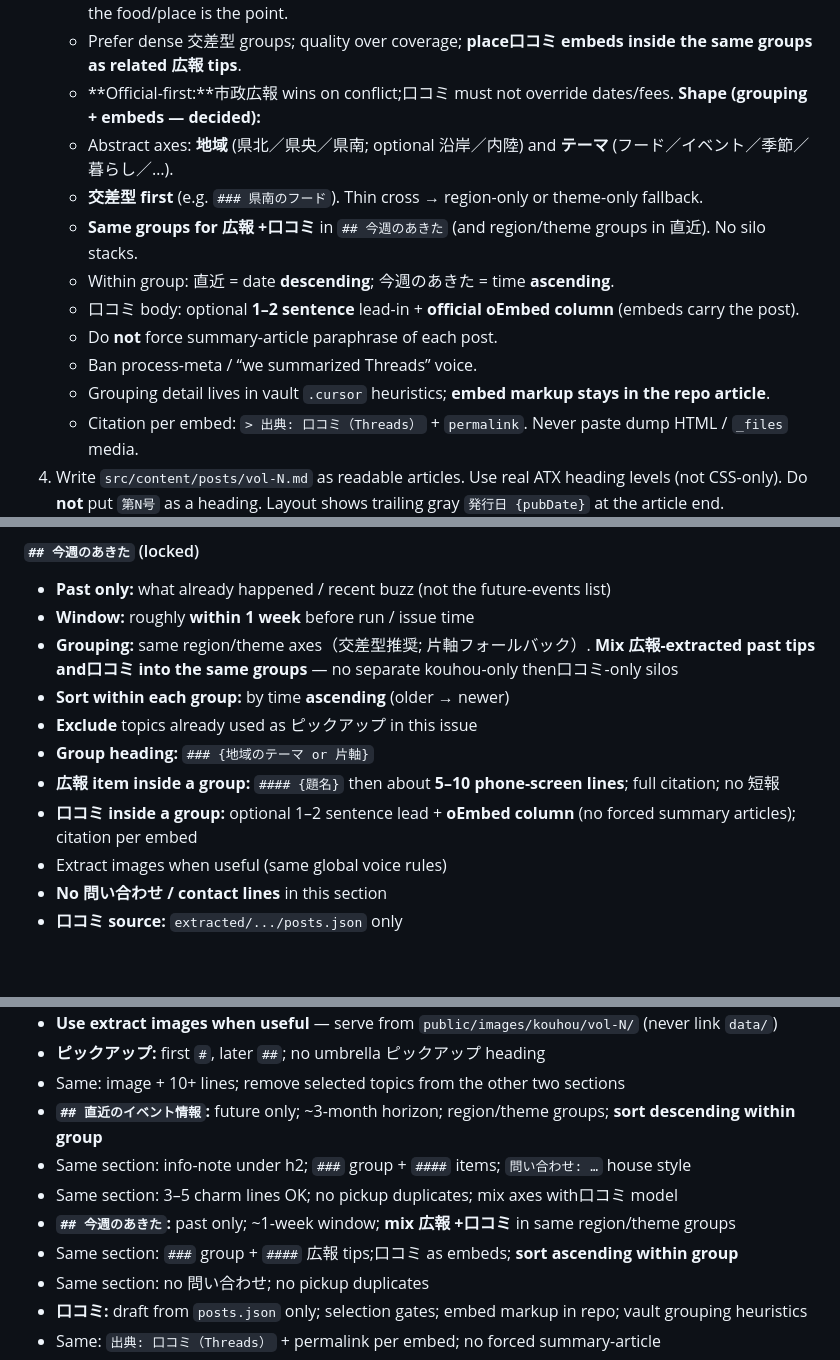
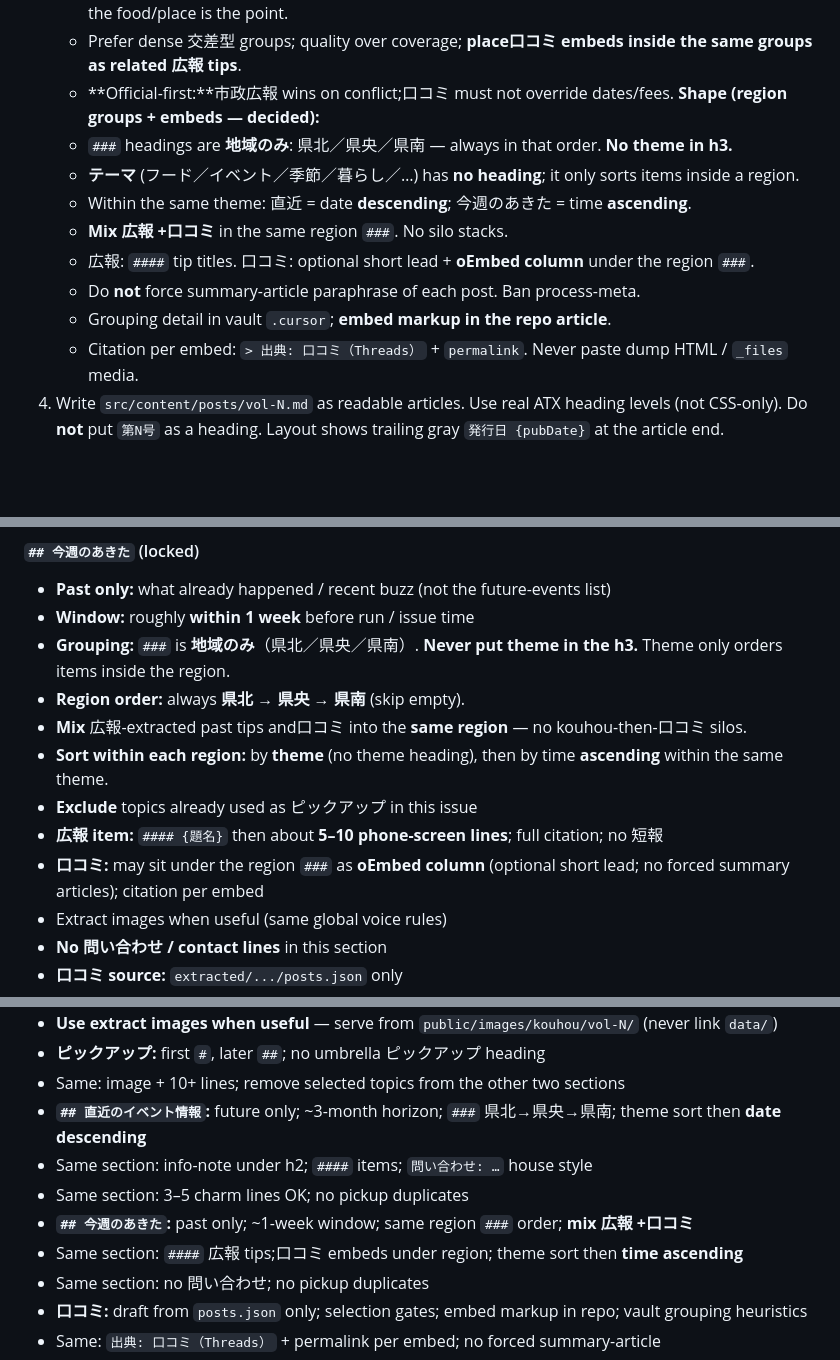
Before and after one commit to lirenabe/nabecco-media, a Markdown page: scripts/draft-prompt.md, 3 parts joined by grey strips. Drawn GitHub-style; blank space fills up the shorter version.

Commit message:
fix: 束見出しを地域のみにし、テーマは並びだけに使う
h3 は県北→県央→県南に固定。テーマ見出しは置かず、
地域内でテーマ順のあと時刻順（直近は降順、今週は昇順）へ揃えた。

```diff
--- a/scripts/draft-prompt.md
+++ b/scripts/draft-prompt.md
@@ -64,15 +64,14 @@ npm run draft -- --vol N --date YYYY-MM-DD
      A visit scene may stay if the food/place is the point.
    - Prefer dense 交差型 groups; quality over coverage; **place口コミ embeds inside the same groups as related 広報 tips**.
    - **Official-first:**市政広報 wins on conflict;口コミ must not override dates/fees.
-   **Shape (grouping + embeds — decided):**
-   - Abstract axes: **地域** (県北／県央／県南; optional 沿岸／内陸) and **テーマ** (フード／イベント／季節／暮らし／…).
-   - **交差型 first** (e.g. `### 県南のフード`). Thin cross → region-only or theme-only fallback.
-   - **Same groups for 広報 +口コミ** in `## 今週のあきた` (and region/theme groups in 直近). No silo stacks.
-   - Within group: 直近 = date **descending**; 今週のあきた = time **ascending**.
-   - 口コミ body: optional **1–2 sentence** lead-in + **official oEmbed column** (embeds carry the post).
-   - Do **not** force summary-article paraphrase of each post.
-   - Ban process-meta / “we summarized Threads” voice.
-   - Grouping detail lives in vault `.cursor` heuristics; **embed markup stays in the repo article**.
+   **Shape (region groups + embeds — decided):**
+   - `###` headings are **地域のみ**: 県北／県央／県南 — always in that order. **No theme in h3.**
+   - **テーマ** (フード／イベント／季節／暮らし／…) has **no heading**; it only sorts items inside a region.
+   - Within the same theme: 直近 = date **descending**; 今週のあきた = time **ascending**.
+   - **Mix 広報 +口コミ** in the same region `###`. No silo stacks.
+   - 広報: `####` tip titles. 口コミ: optional short lead + **oEmbed column** under the region `###`.
+   - Do **not** force summary-article paraphrase of each post. Ban process-meta.
+   - Grouping detail in vault `.cursor`; **embed markup in the repo article**.
    - Citation per embed: `> 出典: 口コミ（Threads）` + `permalink`. Never paste dump HTML / `_files` media.
 4. Write `src/content/posts/vol-N.md` as readable articles.
    Use real ATX heading levels (not CSS-only). Do **not** put `第N号` as a heading.
@@ -159,12 +160,13 @@ Heading map (locked):
 
 - **Past only:** what already happened / recent buzz (not the future-events list)
 - **Window:** roughly **within 1 week** before run / issue time
-- **Grouping:** same region/theme axes（交差型推奨; 片軸フォールバック）. **Mix 広報-extracted past tips and口コミ into the same groups** — no separate kouhou-only then口コミ-only silos
-- **Sort within each group:** by time **ascending** (older → newer)
+- **Grouping:** `###` is **地域のみ**（県北／県央／県南）. **Never put theme in the h3.** Theme only orders items inside the region.
+- **Region order:** always **県北 → 県央 → 県南** (skip empty).
+- **Mix** 広報-extracted past tips and口コミ into the **same region** — no kouhou-then-口コミ silos.
+- **Sort within each region:** by **theme** (no theme heading), then by time **ascending** within the same theme.
 - **Exclude** topics already used as ピックアップ in this issue
-- **Group heading:** `### {地域のテーマ or 片軸}`
-- **広報 item inside a group:** `#### {題名}` then about **5–10 phone-screen lines**; full citation; no 短報
-- **口コミ inside a group:** optional 1–2 sentence lead + **oEmbed column** (no forced summary articles); citation per embed
+- **広報 item:** `#### {題名}` then about **5–10 phone-screen lines**; full citation; no 短報
+- **口コミ:** may sit under the region `###` as **oEmbed column** (optional short lead; no forced summary articles); citation per embed
 - Extract images when useful (same global voice rules)
 - **No 問い合わせ / contact lines** in this section
 - **口コミ source:** `extracted/.../posts.json` only
@@ -191,11 +193,11 @@ Heading map (locked):
 - **Use extract images when useful** — serve from `public/images/kouhou/vol-N/` (never link `data/`)
 - **ピックアップ:** first `#`, later `##`; no umbrella ピックアップ heading
 - Same: image + 10+ lines; remove selected topics from the other two sections
-- **`## 直近のイベント情報`:** future only; ~3-month horizon; region/theme groups; **sort descending within group**
-- Same section: info-note under h2; `###` group + `####` items; `問い合わせ: …` house style
-- Same section: 3–5 charm lines OK; no pickup duplicates; mix axes with口コミ model
-- **`## 今週のあきた`:** past only; ~1-week window; **mix 広報 +口コミ** in same region/theme groups
-- Same section: `###` group + `####` 広報 tips;口コミ as embeds; **sort ascending within group**
+- **`## 直近のイベント情報`:** future only; ~3-month horizon; `###` 県北→県央→県南; theme sort then **date descending**
+- Same section: info-note under h2; `####` items; `問い合わせ: …` house style
+- Same section: 3–5 charm lines OK; no pickup duplicates
+- **`## 今週のあきた`:** past only; ~1-week window; same region `###` order; **mix 広報 +口コミ**
+- Same section: `####` 広報 tips;口コミ embeds under region; theme sort then **time ascending**
 - Same section: no 問い合わせ; no pickup duplicates
 - **口コミ:** draft from `posts.json` only; selection gates; embed markup in repo; vault grouping heuristics
 - Same: `出典: 口コミ（Threads）` + permalink per embed; no forced summary-article
```
Also changed, not shown: other parts of scripts/draft-prompt.md (+7 -5 lines), docs/kuchikomi.md (+5 -6 lines), 1 other file.
